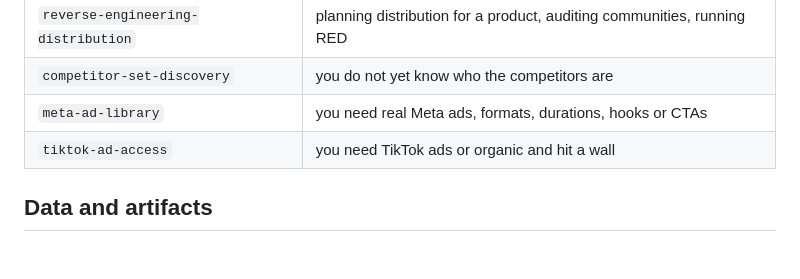
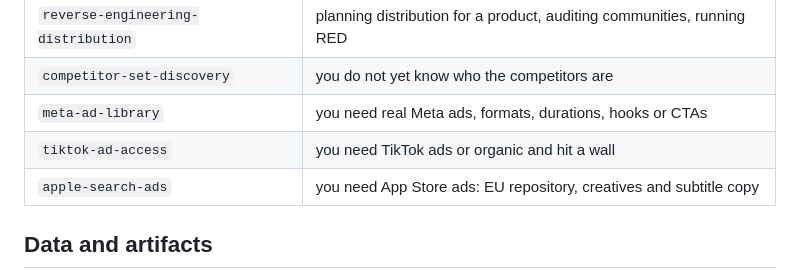
Before and after one commit to rodolfo-aikingdom/reverse-engineering-distribution, a Markdown page: AGENTS.md, the part around the change. Drawn GitHub-style; blank space fills up the shorter version.

```diff
--- a/AGENTS.md
+++ b/AGENTS.md
@@ -103,6 +103,7 @@ silently omitting the channel.
 | `competitor-set-discovery` | you do not yet know who the competitors are |
 | `meta-ad-library` | you need real Meta ads, formats, durations, hooks or CTAs |
 | `tiktok-ad-access` | you need TikTok ads or organic and hit a wall |
+| `apple-search-ads` | you need App Store ads: EU repository, creatives and subtitle copy |
 
 ## Data and artifacts
 
```
Also changed, not shown: README.md (+1 -0 lines), skills/apple-search-ads/SKILL.md (added, +91 -0 lines).
